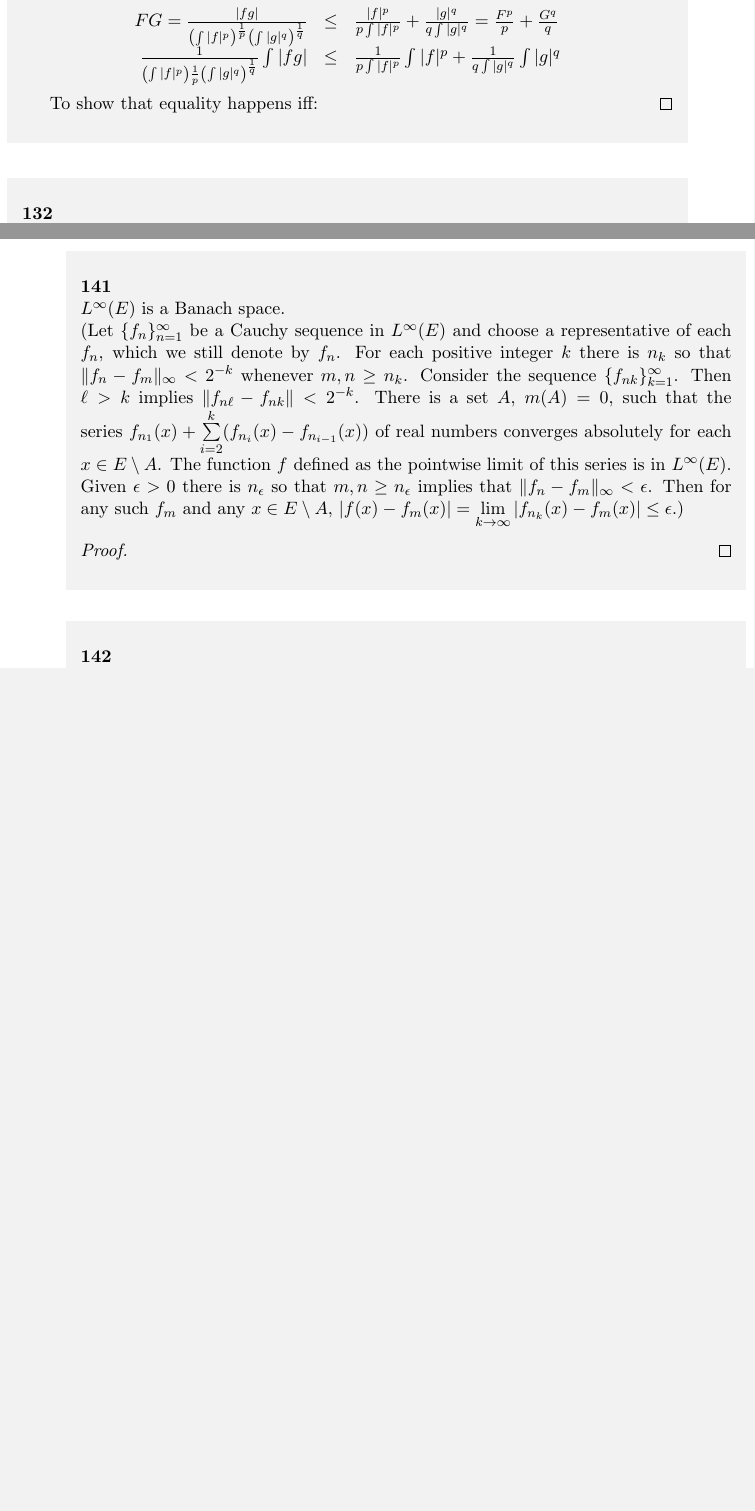
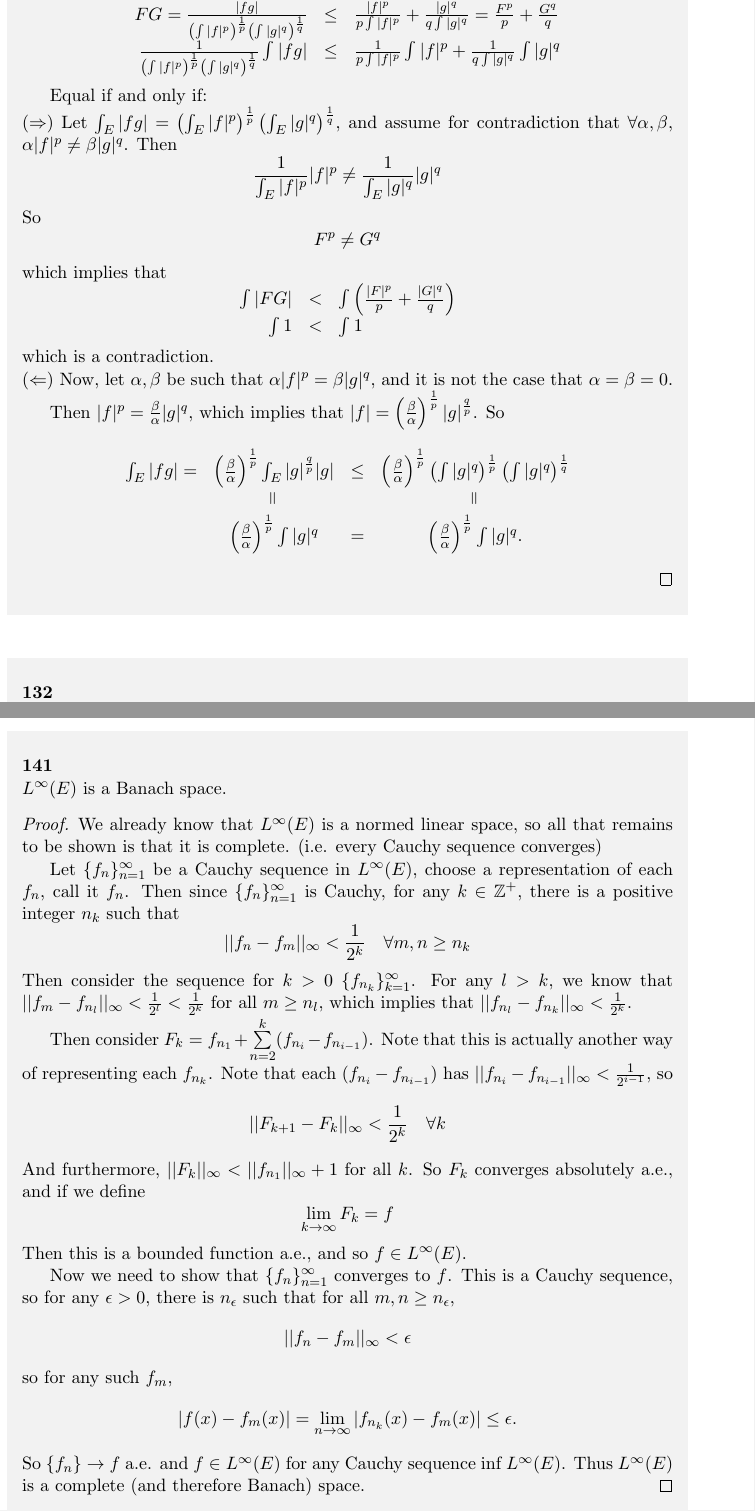
Before and after one commit to marybarker/real, a LaTeX thesis (notebook.tex, which reads chapter_6.tex): two parts of pages 61 and 64 of 66 before the commit and two parts of pages 61 and 65 of 68 after it, joined at a grey line, cut so that both start at the same text, the shorter picture padded with empty space. Compiled offline with pdfLaTeX.

Commit message:
chapter 6 mostly done

```diff
--- a/chapter_6.tex
+++ b/chapter_6.tex
@@ -317,12 +322,49 @@
 	\begin{array}{rcl}
 		FG  = \frac{|fg|}{\left(\int|f|^p\right)^\frac{1}{p}\left(\int|g|^q\right)^\frac{1}{q}} & \le &
 			\frac{|f|^p}{p\int|f|^p} + \frac{|g|^q}{q\int|g|^q} = \frac{F^p}{p} + \frac{G^q}{q}\\
-		\frac{1}{\left(\int|f|^p\right)\frac{1}{p}\left(\int|g|^q\right)^\frac{1}{q}}\int |fg| & \le &
+		\frac{1}{\left(\int|f|^p\right)^\frac{1}{p}\left(\int|g|^q\right)^\frac{1}{q}}\int |fg| & \le &
 			\frac{1}{p\int|f|^p}\int|f|^p + \frac{1}{q\int|g|^q}\int |g|^q
 	\end{array}
 	\end{equation*}
 
-	To show that equality happens iff:
+
+	Equal if and only if:
+
+	\noindent ($\Rightarrow$) Let
+	$\int_E|fg| = \left(\int_E|f|^p\right)^\frac{1}{p}\left(\int_E|g|^q\right)^\frac{1}{q}$,
+	and assume for contradiction that
+	$\forall \alpha, \beta$, $\alpha|f|^p \neq \beta|g|^q$. Then
+	\begin{equation*}
+		\frac{1}{\int_E|f|^p}|f|^p \neq \frac{1}{\int_E|g|^q}|g|^q
+	\end{equation*}
+	So
+	\begin{equation*}
+		F^p \neq G^q
+	\end{equation*}
+	which implies that
+	\begin{equation*}
+	\begin{array}{rcl}
+		\int|FG| &<& \int \left(\frac{|F|^p}{p} + \frac{|G|^q}{q}\right)\\
+		\int 1 &<& \int 1
+	\end{array}
+	\end{equation*}
+	which is a contradiction.
+
+	\noindent ($\Leftarrow$) Now, let $\alpha, \beta$ be such that $\alpha|f|^p = \beta|g|^q$, and
+	it is not the case that $\alpha = \beta = 0$.
+
+	Then $|f|^p = \frac{\beta}{\alpha}|g|^q$, which implies that
+	$|f| = \left(\frac{\beta}{\alpha}\right)^\frac{1}{p}|g|^\frac{q}{p}$.
+	So
+	\begin{equation*}
+	\begin{array}{lccc}
+		\int_E|fg| = & \left(\frac{\beta}{\alpha}\right)^\frac{1}{p}\int_E|g|^\frac{q}{p}|g| & \le &
+		\left(\frac{\beta}{\alpha}\right)^\frac{1}{p}\left(\int|g|^q\right)^\frac{1}{p}
+		\left(\int|g|^q\right)^\frac{1}{q}\\
+		& \verteq & & \verteq \\
+		& \left(\frac{\beta}{\alpha}\right)^\frac{1}{p}\int|g|^q & = & \left(\frac{\beta}{\alpha}\right)^\frac{1}{p}\int|g|^q.
+	\end{array}
+	\end{equation*}
 %%%%%%%%%%%%%%%%%%%%%%%%%%%%%%%%%%%%%%%%%%%%%%%%%%%%%%%%%%%%%%%%%%%%%%%%%%%%%%%%%%%%%%%%%%%
 \end{proof}
 \end{pblm}
@@ -521,19 +571,56 @@
 \end{pblm}
 
 \begin{pblm} %141
-	$L^\infty(E)$ is a Banach space. \\
-	(Let $\{f_n\}_{n=1}^\infty$ be a Cauchy sequence in $L^\infty(E)$ and choose a representative
-	of each $f_n$, which we still denote by $f_n$. For each positive integer $k$ there is $n_k$
-	so that $\|f_n - f_m\|_\infty < 2^{-k}$ whenever $m, n \ge n_k$. Consider the sequence
-	$\{f_{nk}\}_{k=1}^\infty$. Then $\ell > k$ implies $\|f_{n\ell} - f_{nk}\| < 2^{-k}$. There is
-	a set $A$, $m(A) = 0$, such that the series $f_{n_1}(x) + \sum\limits_{i=2}^k (f_{n_i}(x) - f_{n_{i-1}}(x))$
-	of real numbers converges absolutely for each $x \in E\setminus A$. The function $f$ defined as
-	the pointwise limit of this series is in $L^\infty(E)$. Given $\epsilon > 0$ there is
-	$n_\epsilon$ so that $m, n \ge n_\epsilon$ implies that $\|f_n - f_m\|_\infty < \epsilon$. Then
-	for any such $f_m$ and any $x \in E\setminus A$, $|f(x) - f_m(x)| =
-	\lim\limits_{k\to\infty}|f_{n_k}(x) - f_m(x)|\le\epsilon$.)
+	$L^\infty(E)$ is a Banach space.
+	%\\
+	%{\scriptsize{(Let $\{f_n\}_{n=1}^\infty$ be a Cauchy sequence in $L^\infty(E)$ and choose a representative
+	%of each $f_n$, which we still denote by $f_n$. For each positive integer $k$ there is $n_k$
+	%so that $\|f_n - f_m\|_\infty < 2^{-k}$ whenever $m, n \ge n_k$. Consider the sequence
+	%$\{f_{nk}\}_{k=1}^\infty$. Then $\ell > k$ implies $\|f_{n\ell}-f_{nk}\|<2^{-k}$. There is
+	%a set $A$, $m(A) = 0$, such that the series $f_{n_1}(x) + \sum\limits_{i=2}^k(f_{n_i}(x)-f_{n_{i-1}}(x))$
+	%of real numbers converges absolutely for each $x\in E\setminus A$. The function $f$ defined as
+	%the pointwise limit of this series is in $L^\infty(E)$. Given $\epsilon > 0$ there is
+	%$n_\epsilon$ so that $m, n \ge n_\epsilon$ implies that $\|f_n - f_m\|_\infty < \epsilon$. Then
+	%for any such $f_m$ and any $x \in E\setminus A$, $|f(x) - f_m(x)| =
+	%\lim\limits_{k\to\infty}|f_{n_k}(x)-f_m(x)|\le\epsilon$.)}}
 \begin{proof}
-%%%%%%%%%%%%%%%%%%%%%%%%%%%%%%%%%%%%%%%%%%%%%%%%%%%%%%%%%%%%%%%%%%%%%%%%%%%%%%%%%%%%%%%%%%%
+	We already know that $L^\infty(E)$ is a normed linear space, so all that remains to be shown
+	is that it is complete. (i.e. every Cauchy sequence converges)
+
+	Let $\{f_n\}_{n=1}^\infty$ be a Cauchy sequence in $L^\infty(E)$, choose a representation of each
+	$f_n$, call it $f_n$. Then since $\{f_n\}_{n=1}^\infty$ is Cauchy, for any $k \in \Zp$, there is
+	a positive integer $n_k$ such that
+	\begin{equation*}
+		||f_n - f_m||_\infty < \frac{1}{2^k}~~~\forall m, n \ge n_k
+	\end{equation*}
+	Then consider the sequence for $k > 0$ $\{f_{n_k}\}_{k=1}^\infty$. For any $l > k$, we know that
+	$||f_m - f_{n_l}||_\infty < \frac{1}{2^l} < \frac{1}{2^k}$ for all $m \ge n_l$, which implies that
+	$||f_{n_l} - f_{n_k}||_\infty < \frac{1}{2^k}$.
+
+	Then consider $F_k = f_{n_1} + \sum\limits_{n=2}^k (f_{n_i} - f_{n_{i-1}})$. Note that this is actually
+	another way of representing each $f_{n_k}$. Note that each $(f_{n_i} - f_{n_{i-1}})$ has
+	$||f_{n_i} - f_{n_{i-1}}||_\infty < \frac{1}{2^{i-1}}$, so
+	\begin{equation*}
+		||F_{k+1} - F_k||_\infty < \frac{1}{2^k} ~~~\forall k
+	\end{equation*}
+	And furthermore, $||F_k||_\infty < ||f_{n_1}||_\infty + 1$ for all $k$.
+	So $F_k$ converges absolutely a.e., and if we define
+	\begin{equation*}
+		\lim\limits_{k\to\infty}F_k = f
+	\end{equation*}
+	Then this is a bounded function a.e., and so $f \in L^\infty(E)$.
+
+	Now we need to show that $\{f_n\}_{n=1}^\infty$ converges to $f$. This is a Cauchy sequence, so
+	for any $\epsilon > 0$, there is $n_\epsilon$ such that for all $m, n \ge n_\epsilon$,
+	\begin{equation*}
+		||f_n - f_m||_\infty < \epsilon
+	\end{equation*}
+	so for any such $f_m$,
+	\begin{equation*}
+		|f(x) - f_m(x)| = \lim\limits_{n\to\infty}|f_{n_k}(x) - f_m(x)| \le \epsilon.
+	\end{equation*}
+	So $\{f_n\} \rightarrow f$ a.e. and $f \in L^\infty(E)$ for any Cauchy sequence inf $L^\infty(E)$.
+	Thus $L^\infty(E)$ is a complete (and therefore Banach) space.
 \end{proof}
 \end{pblm}
 
```
Also changed, not shown: notebook.pdf, chapter_6.tex (106 more changed lines).
